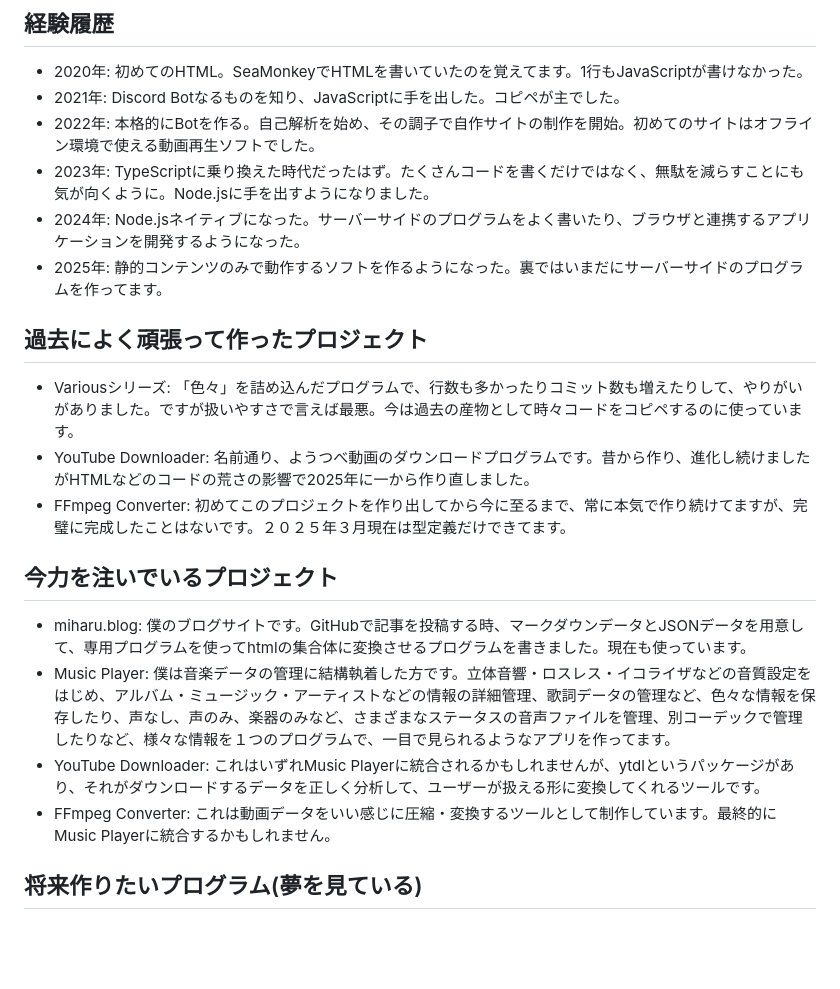
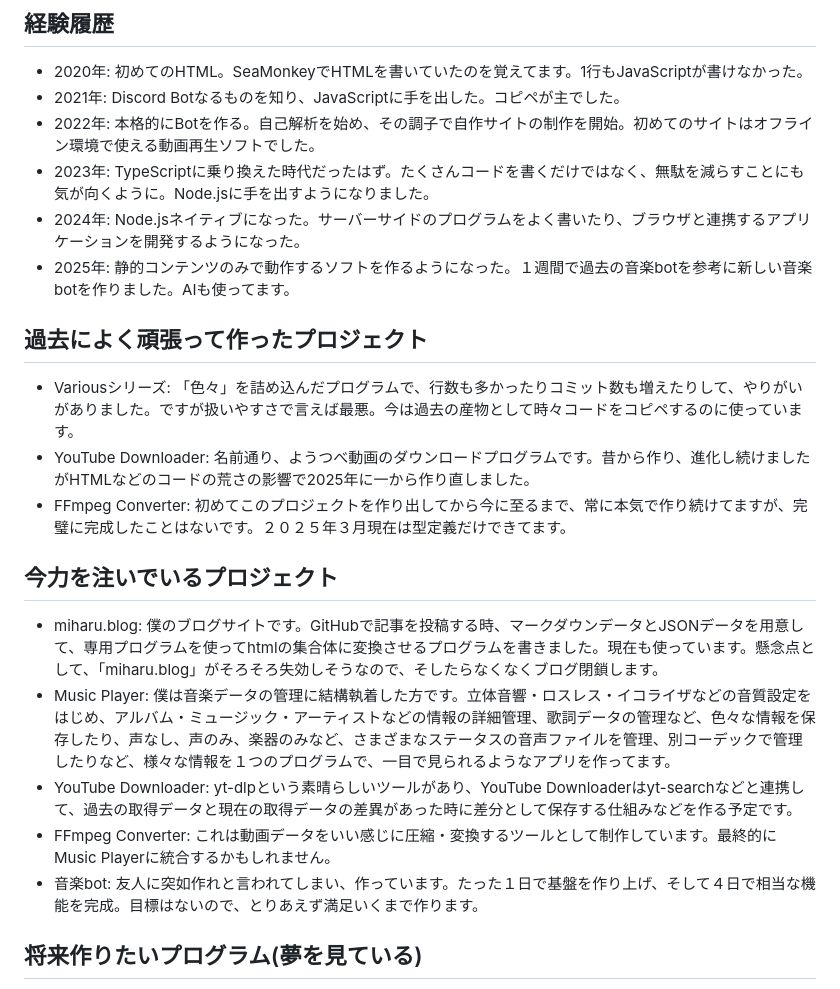
Before and after one commit to azkazunami36/azkazunami36, a Markdown page: README.md, the part around the change. GitHub-like rendering; blank space fills up the shorter version.

```diff
--- a/README.md
+++ b/README.md
@@ -9,7 +9,7 @@ TypeScriptだけで色々なアプリを作ってる人です。
 - 2022年: 本格的にBotを作る。自己解析を始め、その調子で自作サイトの制作を開始。初めてのサイトはオフライン環境で使える動画再生ソフトでした。
 - 2023年: TypeScriptに乗り換えた時代だったはず。たくさんコードを書くだけではなく、無駄を減らすことにも気が向くように。Node.jsに手を出すようになりました。
 - 2024年: Node.jsネイティブになった。サーバーサイドのプログラムをよく書いたり、ブラウザと連携するアプリケーションを開発するようになった。
-- 2025年: 静的コンテンツのみで動作するソフトを作るようになった。裏ではいまだにサーバーサイドのプログラムを作ってます。
+- 2025年: 静的コンテンツのみで動作するソフトを作るようになった。１週間で過去の音楽botを参考に新しい音楽botを作りました。AIも使ってます。
 
 ## 過去によく頑張って作ったプロジェクト
 - Variousシリーズ: 「色々」を詰め込んだプログラムで、行数も多かったりコミット数も増えたりして、やりがいがありました。ですが扱いやすさで言えば最悪。今は過去の産物として時々コードをコピペするのに使っています。
@@ -17,10 +17,11 @@ TypeScriptだけで色々なアプリを作ってる人です。
 - FFmpeg Converter: 初めてこのプロジェクトを作り出してから今に至るまで、常に本気で作り続けてますが、完璧に完成したことはないです。２０２５年３月現在は型定義だけできてます。
 
 ## 今力を注いでいるプロジェクト
-- miharu.blog: 僕のブログサイトです。GitHubで記事を投稿する時、マークダウンデータとJSONデータを用意して、専用プログラムを使ってhtmlの集合体に変換させるプログラムを書きました。現在も使っています。
+- miharu.blog: 僕のブログサイトです。GitHubで記事を投稿する時、マークダウンデータとJSONデータを用意して、専用プログラムを使ってhtmlの集合体に変換させるプログラムを書きました。現在も使っています。懸念点として、「miharu.blog」がそろそろ失効しそうなので、そしたらなくなくブログ閉鎖します。
 - Music Player: 僕は音楽データの管理に結構執着した方です。立体音響・ロスレス・イコライザなどの音質設定をはじめ、アルバム・ミュージック・アーティストなどの情報の詳細管理、歌詞データの管理など、色々な情報を保存したり、声なし、声のみ、楽器のみなど、さまざまなステータスの音声ファイルを管理、別コーデックで管理したりなど、様々な情報を１つのプログラムで、一目で見られるようなアプリを作ってます。
-- YouTube Downloader: これはいずれMusic Playerに統合されるかもしれませんが、ytdlというパッケージがあり、それがダウンロードするデータを正しく分析して、ユーザーが扱える形に変換してくれるツールです。
+- YouTube Downloader: yt-dlpという素晴らしいツールがあり、YouTube Downloaderはyt-searchなどと連携して、過去の取得データと現在の取得データの差異があった時に差分として保存する仕組みなどを作る予定です。
 - FFmpeg Converter: これは動画データをいい感じに圧縮・変換するツールとして制作しています。最終的にMusic Playerに統合するかもしれません。
+- 音楽bot: 友人に突如作れと言われてしまい、作っています。たった１日で基盤を作り上げ、そして４日で相当な機能を完成。目標はないので、とりあえず満足いくまで作ります。
 
 ## 将来作りたいプログラム(夢を見ている)
 - Media Manager: 写真、動画、音楽など全てを１つのアプリ、ライブラリ上で管理できるようにしたものです。まとめたがり屋ですが...。それぞれのメディアの重複チェックや品質管理、タグ管理など、様々な機能を詰め詰めしたいです。
```
